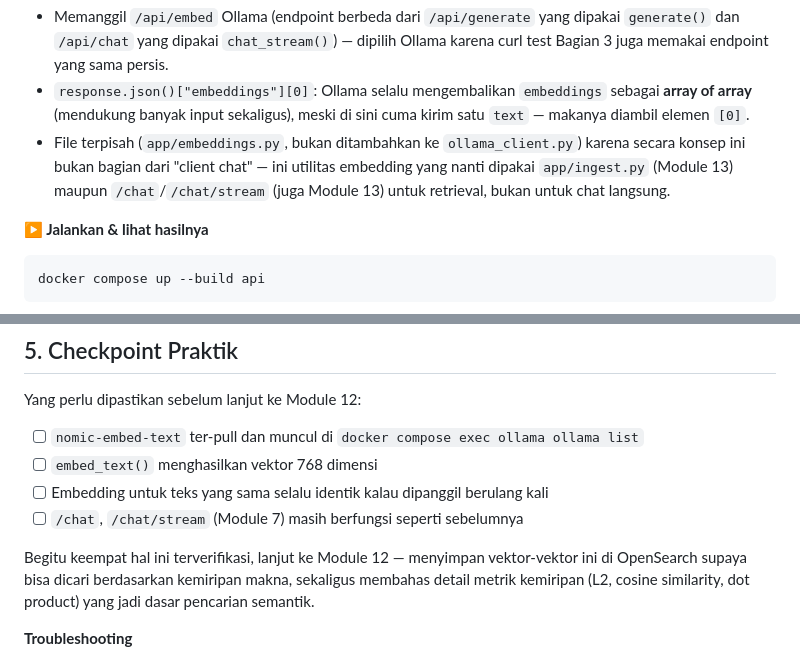
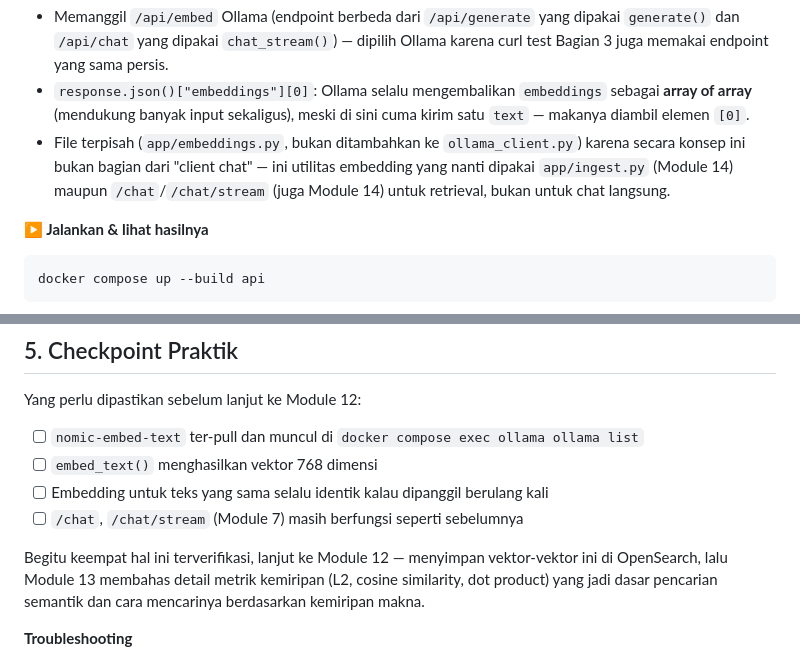
Before and after one commit to githubna-ilham/nala_ai, a Markdown page: Module-11-Embedding/materi.md, 2 parts joined by grey strips. Rendered like a GitHub page.

```diff
--- a/Module-11-Embedding/materi.md
+++ b/Module-11-Embedding/materi.md
@@ -94,7 +94,7 @@ def embed_text(text: str, base_url: str, model: str = "nomic-embed-text") -> lis
 
 - Memanggil `/api/embed` Ollama (endpoint berbeda dari `/api/generate` yang dipakai `generate()` dan `/api/chat` yang dipakai `chat_stream()`) — dipilih Ollama karena curl test Bagian 3 juga memakai endpoint yang sama persis.
 - `response.json()["embeddings"][0]`: Ollama selalu mengembalikan `embeddings` sebagai **array of array** (mendukung banyak input sekaligus), meski di sini cuma kirim satu `text` — makanya diambil elemen `[0]`.
-- File terpisah (`app/embeddings.py`, bukan ditambahkan ke `ollama_client.py`) karena secara konsep ini bukan bagian dari "client chat" — ini utilitas embedding yang nanti dipakai `app/ingest.py` (Module 13) maupun `/chat`/`/chat/stream` (juga Module 13) untuk retrieval, bukan untuk chat langsung.
+- File terpisah (`app/embeddings.py`, bukan ditambahkan ke `ollama_client.py`) karena secara konsep ini bukan bagian dari "client chat" — ini utilitas embedding yang nanti dipakai `app/ingest.py` (Module 14) maupun `/chat`/`/chat/stream` (juga Module 14) untuk retrieval, bukan untuk chat langsung.
 
 **▶️ Jalankan & lihat hasilnya**
 
@@ -156,7 +156,7 @@ Yang perlu dipastikan sebelum lanjut ke Module 12:
 - [ ] Embedding untuk teks yang sama selalu identik kalau dipanggil berulang kali
 - [ ] `/chat`, `/chat/stream` (Module 7) masih berfungsi seperti sebelumnya
 
-Begitu keempat hal ini terverifikasi, lanjut ke Module 12 — menyimpan vektor-vektor ini di OpenSearch supaya bisa dicari berdasarkan kemiripan makna, sekaligus membahas detail metrik kemiripan (L2, cosine similarity, dot product) yang jadi dasar pencarian semantik.
+Begitu keempat hal ini terverifikasi, lanjut ke Module 12 — menyimpan vektor-vektor ini di OpenSearch, lalu Module 13 membahas detail metrik kemiripan (L2, cosine similarity, dot product) yang jadi dasar pencarian semantik dan cara mencarinya berdasarkan kemiripan makna.
 
 **Troubleshooting**
 
```
Also changed, not shown: other parts of Module-11-Embedding/materi.md (+3 -3 lines), Module-09-Konsep-RAG/materi.md (+13 -13 lines), Module-10-Setup-Knowledge-Base/materi.md (+12 -12 lines).
